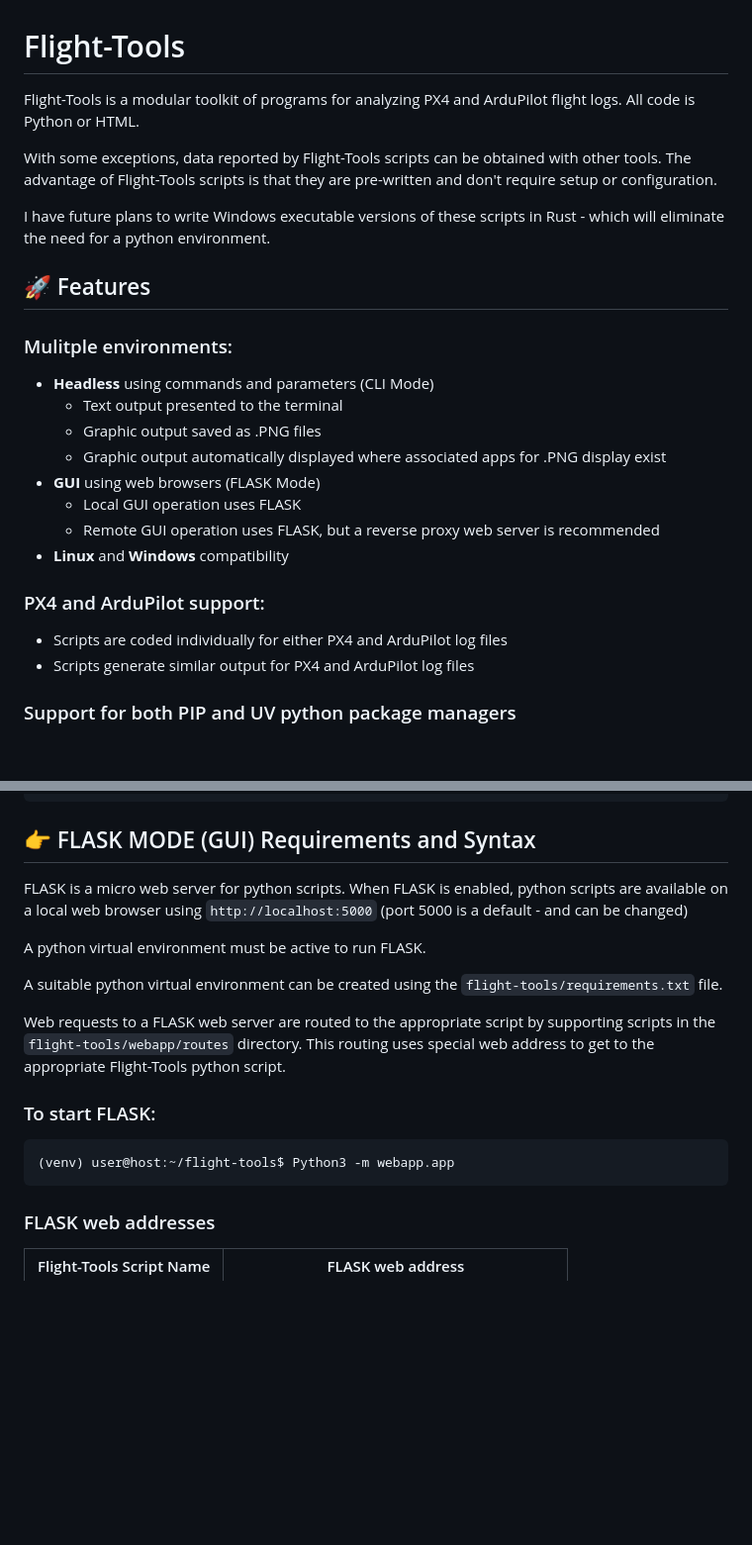
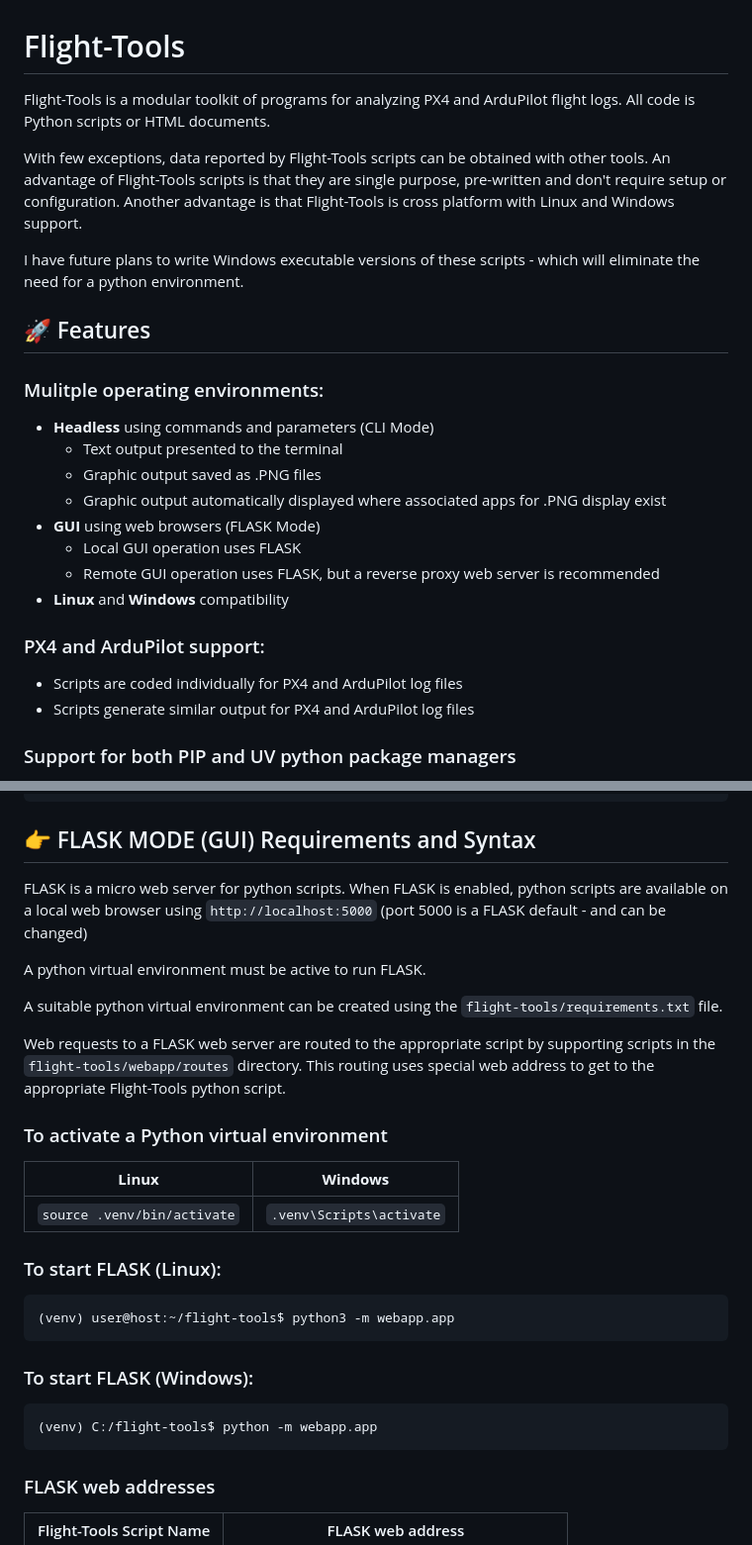
Before and after one commit to CopterCamTech/flight-tools, a Markdown page: README.md, 2 parts joined by grey strips. Shown: that part at 99% size. Rendered like a GitHub page; blank space fills up the shorter version.

````diff
--- a/README.md
+++ b/README.md
@@ -2,15 +2,15 @@
 
 # Flight-Tools
 
-Flight-Tools is a modular toolkit of programs for analyzing PX4 and ArduPilot flight logs.  All code is Python or HTML.
+Flight-Tools is a modular toolkit of programs for analyzing PX4 and ArduPilot flight logs.  All code is Python scripts or HTML documents.
 
-With some exceptions, data reported by Flight-Tools scripts can be obtained with other tools.  The advantage of Flight-Tools scripts is that they are pre-written and don't require setup or configuration.
+With few exceptions, data reported by Flight-Tools scripts can be obtained with other tools.  An advantage of Flight-Tools scripts is that they are single purpose, pre-written and don't require setup or configuration.  Another advantage is that Flight-Tools is cross platform with Linux and Windows support.
 
-I have future plans to write Windows executable versions of these scripts in Rust - which will eliminate the need for a python environment.
+I have future plans to write Windows executable versions of these scripts - which will eliminate the need for a python environment.
 
 ## 🚀 Features
 
-### Mulitple environments:
+### Mulitple operating environments:
   - **Headless** using commands and parameters (CLI Mode)
     - Text output presented to the terminal
     - Graphic output saved as .PNG files
@@ -21,7 +21,7 @@ I have future plans to write Windows executable versions of these scripts in Rus
   - **Linux** and **Windows** compatibility
 
 ### PX4 and ArduPilot support:
-  - Scripts are coded individually for either PX4 and ArduPilot log files
+  - Scripts are coded individually for PX4 and ArduPilot log files
   - Scripts generate similar output for PX4 and ArduPilot log files
 
 ### Support for both PIP and UV python package managers
@@ -77,7 +77,7 @@ The `flight-tools` Python scripts are in the `flight-tools/tools` directory.  Th
 ```
 ## 👉 FLASK MODE (GUI) Requirements and Syntax
 
-FLASK is a micro web server for python scripts.  When FLASK is enabled, python scripts are available on a local web browser using `http://localhost:5000`  (port 5000 is a default - and can be changed)
+FLASK is a micro web server for python scripts.  When FLASK is enabled, python scripts are available on a local web browser using `http://localhost:5000`  (port 5000 is a FLASK default - and can be changed)
 
 A python virtual environment must be active to run FLASK.
 
@@ -85,10 +85,22 @@ A suitable python virtual environment can be created using the `flight-tools/req
 
 Web requests to a FLASK web server are routed to the appropriate script by supporting scripts in the `flight-tools/webapp/routes` directory.  This routing uses special web address to get to the appropriate Flight-Tools python script.
 
-### To start FLASK:
+### To activate a Python virtual environment
+
+| **Linux** | **Windows** |
+|---|---|
+| `source .venv/bin/activate` | `.venv\Scripts\activate` |
+
+### To start FLASK (Linux):
 ```bash
-(venv) user@host:~/flight-tools$ Python3 -m webapp.app
+(venv) user@host:~/flight-tools$ python3 -m webapp.app
 ```
+
+### To start FLASK (Windows):
+```bash
+(venv) C:/flight-tools$ python -m webapp.app
+```
+
 ### FLASK web addresses
 
 | Flight-Tools Script Name | FLASK web address |
````
Also changed, not shown: other parts of README.md (+23 -7 lines).
